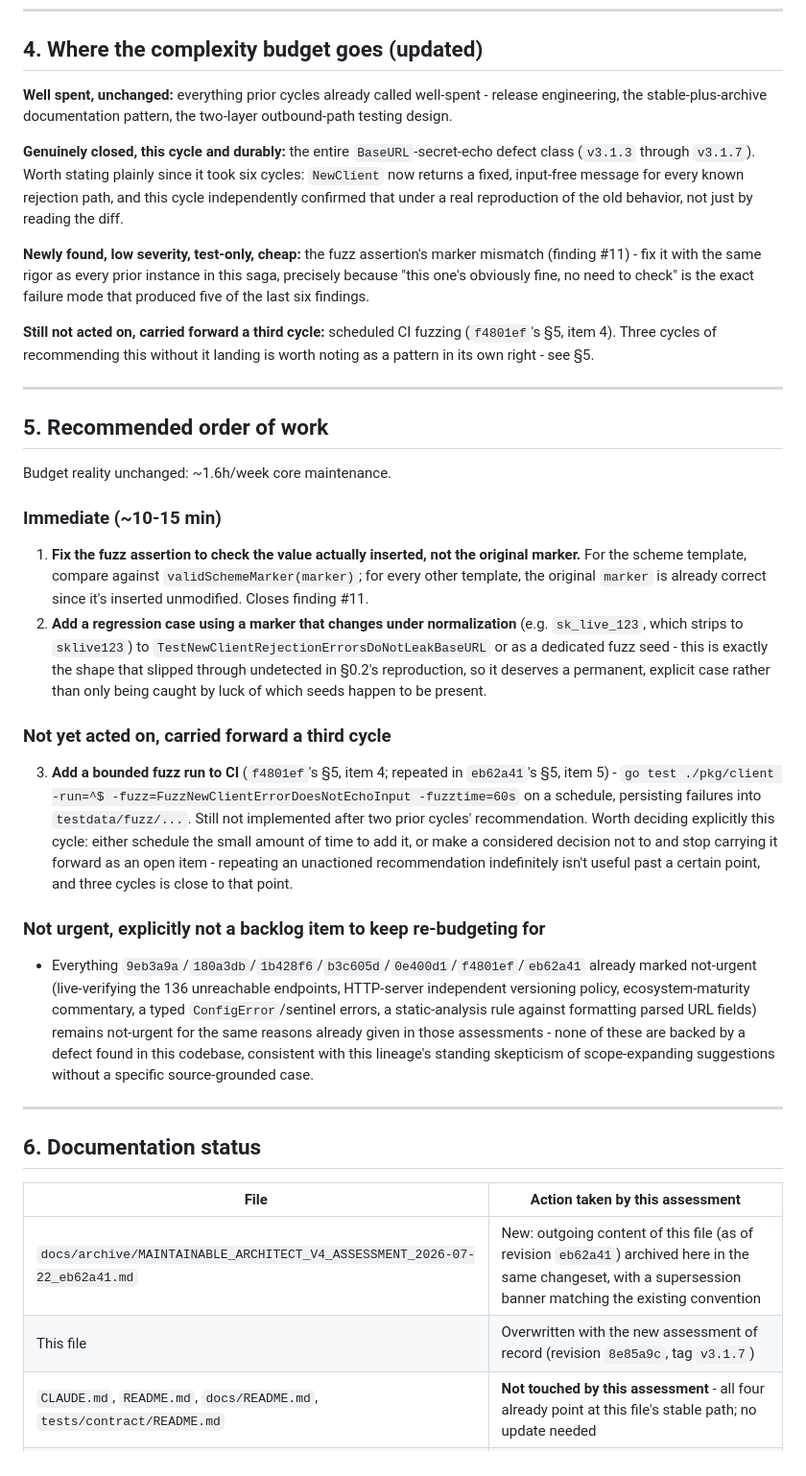
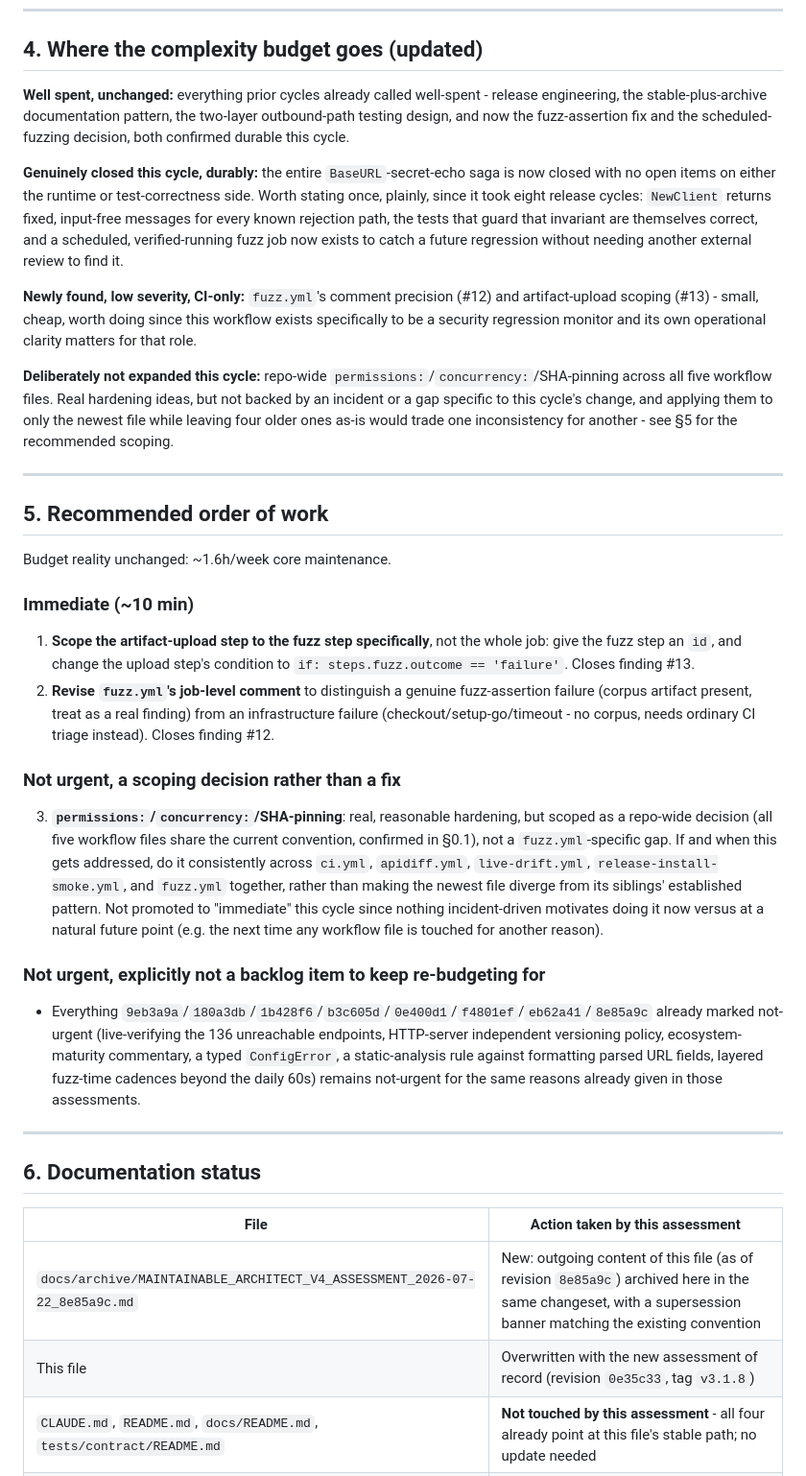
Before and after one commit to n-ae/nba-api-go, a Markdown page: docs/MAINTAINABLE_ARCHITECT_V4_ASSESSMENT.md, the part around one of its changes. Shown at 96% size. Drawn GitHub-style.

```diff
--- a/docs/MAINTAINABLE_ARCHITECT_V4_ASSESSMENT.md
+++ b/docs/MAINTAINABLE_ARCHITECT_V4_ASSESSMENT.md
@@ -154,13 +146,13 @@ flowchart TD
 
 ## 4. Where the complexity budget goes (updated)
 
-**Well spent, unchanged:** everything prior cycles already called well-spent - release engineering, the stable-plus-archive documentation pattern, the two-layer outbound-path testing design.
+**Well spent, unchanged:** everything prior cycles already called well-spent - release engineering, the stable-plus-archive documentation pattern, the two-layer outbound-path testing design, and now the fuzz-assertion fix and the scheduled-fuzzing decision, both confirmed durable this cycle.
 
-**Genuinely closed, this cycle and durably:** the entire `BaseURL`-secret-echo defect class (`v3.1.3` through `v3.1.7`). Worth stating plainly since it took six cycles: `NewClient` now returns a fixed, input-free message for every known rejection path, and this cycle independently confirmed that under a real reproduction of the old behavior, not just by reading the diff.
+**Genuinely closed this cycle, durably:** the entire `BaseURL`-secret-echo saga is now closed with no open items on either the runtime or test-correctness side. Worth stating once, plainly, since it took eight release cycles: `NewClient` returns fixed, input-free messages for every known rejection path, the tests that guard that invariant are themselves correct, and a scheduled, verified-running fuzz job now exists to catch a future regression without needing another external review to find it.
 
-**Newly found, low severity, test-only, cheap:** the fuzz assertion's marker mismatch (finding #11) - fix it with the same rigor as every prior instance in this saga, precisely because "this one's obviously fine, no need to check" is the exact failure mode that produced five of the last six findings.
+**Newly found, low severity, CI-only:** `fuzz.yml`'s comment precision (#12) and artifact-upload scoping (#13) - small, cheap, worth doing since this workflow exists specifically to be a security regression monitor and its own operational clarity matters for that role.
 
-**Still not acted on, carried forward a third cycle:** scheduled CI fuzzing (`f4801ef`'s §5, item 4). Three cycles of recommending this without it landing is worth noting as a pattern in its own right - see §5.
+**Deliberately not expanded this cycle:** repo-wide `permissions:`/`concurrency:`/SHA-pinning across all five workflow files. Real hardening ideas, but not backed by an incident or a gap specific to this cycle's change, and applying them to only the newest file while leaving four older ones as-is would trade one inconsistency for another - see §5 for the recommended scoping.
 
 ---
 
@@ -168,18 +160,18 @@ flowchart TD
 
 Budget reality unchanged: ~1.6h/week core maintenance.
 
-### Immediate (~10-15 min)
+### Immediate (~10 min)
 
-1. **Fix the fuzz assertion to check the value actually inserted, not the original marker.** For the scheme template, compare against `validSchemeMarker(marker)`; for every other template, the original `marker` is already correct since it's inserted unmodified. Closes finding #11.
-2. **Add a regression case using a marker that changes under normalization** (e.g. `sk_live_123`, which strips to `sklive123`) to `TestNewClientRejectionErrorsDoNotLeakBaseURL` or as a dedicated fuzz seed - this is exactly the shape that slipped through undetected in §0.2's reproduction, so it deserves a permanent, explicit case rather than only being caught by luck of which seeds happen to be present.
+1. **Scope the artifact-upload step to the fuzz step specifically**, not the whole job: give the fuzz step an `id`, and change the upload step's condition to `if: steps.fuzz.outcome == 'failure'`. Closes finding #13.
+2. **Revise `fuzz.yml`'s job-level comment** to distinguish a genuine fuzz-assertion failure (corpus artifact present, treat as a real finding) from an infrastructure failure (checkout/setup-go/timeout - no corpus, needs ordinary CI triage instead). Closes finding #12.
 
-### Not yet acted on, carried forward a third cycle
+### Not urgent, a scoping decision rather than a fix
 
-3. **Add a bounded fuzz run to CI** (`f4801ef`'s §5, item 4; repeated in `eb62a41`'s §5, item 5) - `go test ./pkg/client -run=^$ -fuzz=FuzzNewClientErrorDoesNotEchoInput -fuzztime=60s` on a schedule, persisting failures into `testdata/fuzz/...`. Still not implemented after two prior cycles' recommendation. Worth deciding explicitly this cycle: either schedule the small amount of time to add it, or make a considered decision not to and stop carrying it forward as an open item - repeating an unactioned recommendation indefinitely isn't useful past a certain point, and three cycles is close to that point.
+3. **`permissions:`/`concurrency:`/SHA-pinning**: real, reasonable hardening, but scoped as a repo-wide decision (all five workflow files share the current convention, confirmed in §0.1), not a `fuzz.yml`-specific gap. If and when this gets addressed, do it consistently across `ci.yml`, `apidiff.yml`, `live-drift.yml`, `release-install-smoke.yml`, and `fuzz.yml` together, rather than making the newest file diverge from its siblings' established pattern. Not promoted to "immediate" this cycle since nothing incident-driven motivates doing it now versus at a natural future point (e.g. the next time any workflow file is touched for another reason).
 
 ### Not urgent, explicitly not a backlog item to keep re-budgeting for
 
-- Everything `9eb3a9a`/`180a3db`/`1b428f6`/`b3c605d`/`0e400d1`/`f4801ef`/`eb62a41` already marked not-urgent (live-verifying the 136 unreachable endpoints, HTTP-server independent versioning policy, ecosystem-maturity commentary, a typed `ConfigError`/sentinel errors, a static-analysis rule against formatting parsed URL fields) remains not-urgent for the same reasons already given in those assessments - none of these are backed by a defect found in this codebase, consistent with this lineage's standing skepticism of scope-expanding suggestions without a specific source-grounded case.
+- Everything `9eb3a9a`/`180a3db`/`1b428f6`/`b3c605d`/`0e400d1`/`f4801ef`/`eb62a41`/`8e85a9c` already marked not-urgent (live-verifying the 136 unreachable endpoints, HTTP-server independent versioning policy, ecosystem-maturity commentary, a typed `ConfigError`, a static-analysis rule against formatting parsed URL fields, layered fuzz-time cadences beyond the daily 60s) remains not-urgent for the same reasons already given in those assessments.
 
 ---
 
@@ -187,8 +179,8 @@ Budget reality unchanged: ~1.6h/week core maintenance.
 
 | File | Action taken by this assessment |
 |---|---|
-| `docs/archive/MAINTAINABLE_ARCHITECT_V4_ASSESSMENT_2026-07-22_eb62a41.md` | New: outgoing content of this file (as of revision `eb62a41`) archived here in the same changeset, with a supersession banner matching the existing convention |
-| This file | Overwritten with the new assessment of record (revision `8e85a9c`, tag `v3.1.7`) |
+| `docs/archive/MAINTAINABLE_ARCHITECT_V4_ASSESSMENT_2026-07-22_8e85a9c.md` | New: outgoing content of this file (as of revision `8e85a9c`) archived here in the same changeset, with a supersession banner matching the existing convention |
+| This file | Overwritten with the new assessment of record (revision `0e35c33`, tag `v3.1.8`) |
 | `CLAUDE.md`, `README.md`, `docs/README.md`, `tests/contract/README.md` | **Not touched by this assessment** - all four already point at this file's stable path; no update needed |
 | `CHANGELOG.md`, `go.mod`, version constants | **Not touched** - no new user-facing change is being shipped by this assessment itself; the recommended fixes in §5 are follow-up commits, not part of this document |
 
```
Also changed, not shown: other parts of docs/MAINTAINABLE_ARCHITECT_V4_ASSESSMENT.md (+46 -54 lines), docs/archive/MAINTAINABLE_ARCHITECT_V4_ASSESSMENT_2026-07-22_8e85a9c.md (added, +226 -0 lines).
